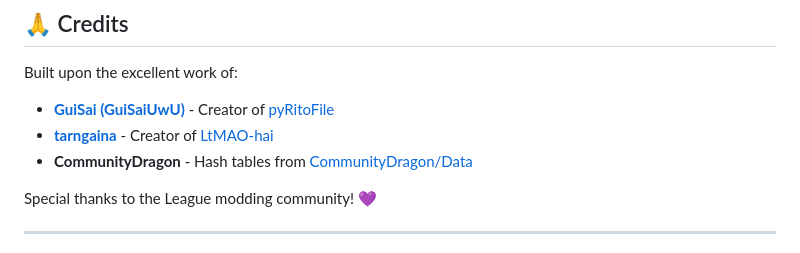
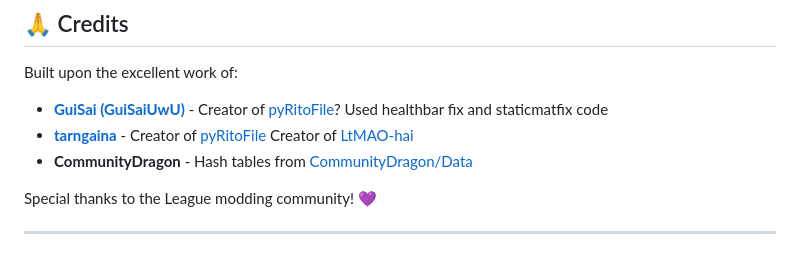
Before and after one commit to RitoShark/League-Mod-Repather, a Markdown page: README.md, the part around the change. Rendered like a GitHub page.

```diff
--- a/README.md
+++ b/README.md
@@ -116,8 +116,8 @@ A: This is normal for large mods! Wait 2-5 minutes. ☕
 
 Built upon the excellent work of:
 
-- **[GuiSai (GuiSaiUwU)](https://github.com/GuiSaiUwU)** - Creator of [pyRitoFile](https://github.com/GuiSaiUwU/pyritofile-package)
-- **[tarngaina](https://github.com/tarngaina)** - Creator of [LtMAO-hai](https://github.com/tarngaina/LtMAO)
+- **[GuiSai (GuiSaiUwU)](https://github.com/GuiSaiUwU)** - Creator of [pyRitoFile](https://github.com/GuiSaiUwU/pyritofile-package)? Used healthbar fix and staticmatfix code
+- **[tarngaina](https://github.com/tarngaina)** - Creator of [pyRitoFile](https://github.com/GuiSaiUwU/pyritofile-package) Creator of [LtMAO-hai](https://github.com/tarngaina/LtMAO)
 - **CommunityDragon** - Hash tables from [CommunityDragon/Data](https://github.com/CommunityDragon/Data)
 
 Special thanks to the League modding community! 💜
```
